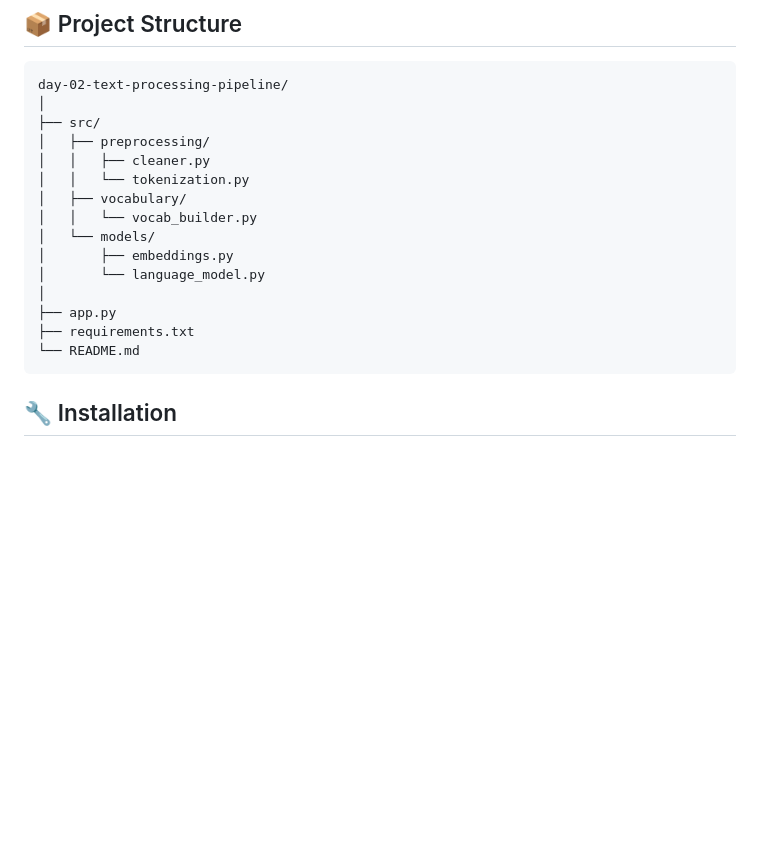
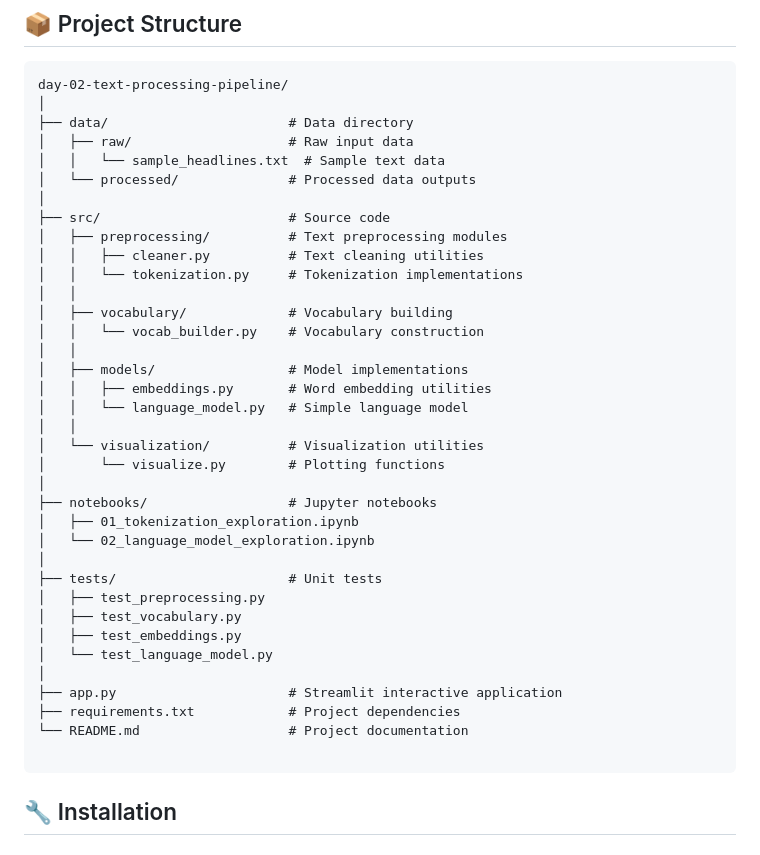
Before and after one commit to shanojpillai/llm-python-learning-journey, a Markdown page: day-02-text-processing-pipeline/README.md, the part around the change. Drawn GitHub-style; blank space fills up the shorter version.

````diff
--- a/day-02-text-processing-pipeline/README.md
+++ b/day-02-text-processing-pipeline/README.md
@@ -36,19 +36,40 @@ This interactive Streamlit application provides a comprehensive exploration of N
 ```
 day-02-text-processing-pipeline/
 │
-├── src/
-│   ├── preprocessing/
-│   │   ├── cleaner.py
-│   │   └── tokenization.py
-│   ├── vocabulary/
-│   │   └── vocab_builder.py
-│   └── models/
-│       ├── embeddings.py
-│       └── language_model.py
+├── data/                       # Data directory
+│   ├── raw/                    # Raw input data
+│   │   └── sample_headlines.txt  # Sample text data
+│   └── processed/              # Processed data outputs
 │
-├── app.py
-├── requirements.txt
-└── README.md
+├── src/                        # Source code
+│   ├── preprocessing/          # Text preprocessing modules
+│   │   ├── cleaner.py          # Text cleaning utilities
+│   │   └── tokenization.py     # Tokenization implementations
+│   │
+│   ├── vocabulary/             # Vocabulary building
+│   │   └── vocab_builder.py    # Vocabulary construction
+│   │
+│   ├── models/                 # Model implementations
+│   │   ├── embeddings.py       # Word embedding utilities
+│   │   └── language_model.py   # Simple language model
+│   │
+│   └── visualization/          # Visualization utilities
+│       └── visualize.py        # Plotting functions
+│
+├── notebooks/                  # Jupyter notebooks
+│   ├── 01_tokenization_exploration.ipynb
+│   └── 02_language_model_exploration.ipynb
+│
+├── tests/                      # Unit tests
+│   ├── test_preprocessing.py
+│   ├── test_vocabulary.py
+│   ├── test_embeddings.py
+│   └── test_language_model.py
+│
+├── app.py                      # Streamlit interactive application
+├── requirements.txt            # Project dependencies
+└── README.md                   # Project documentation
+
 ```
 
 ## 🔧 Installation
````
